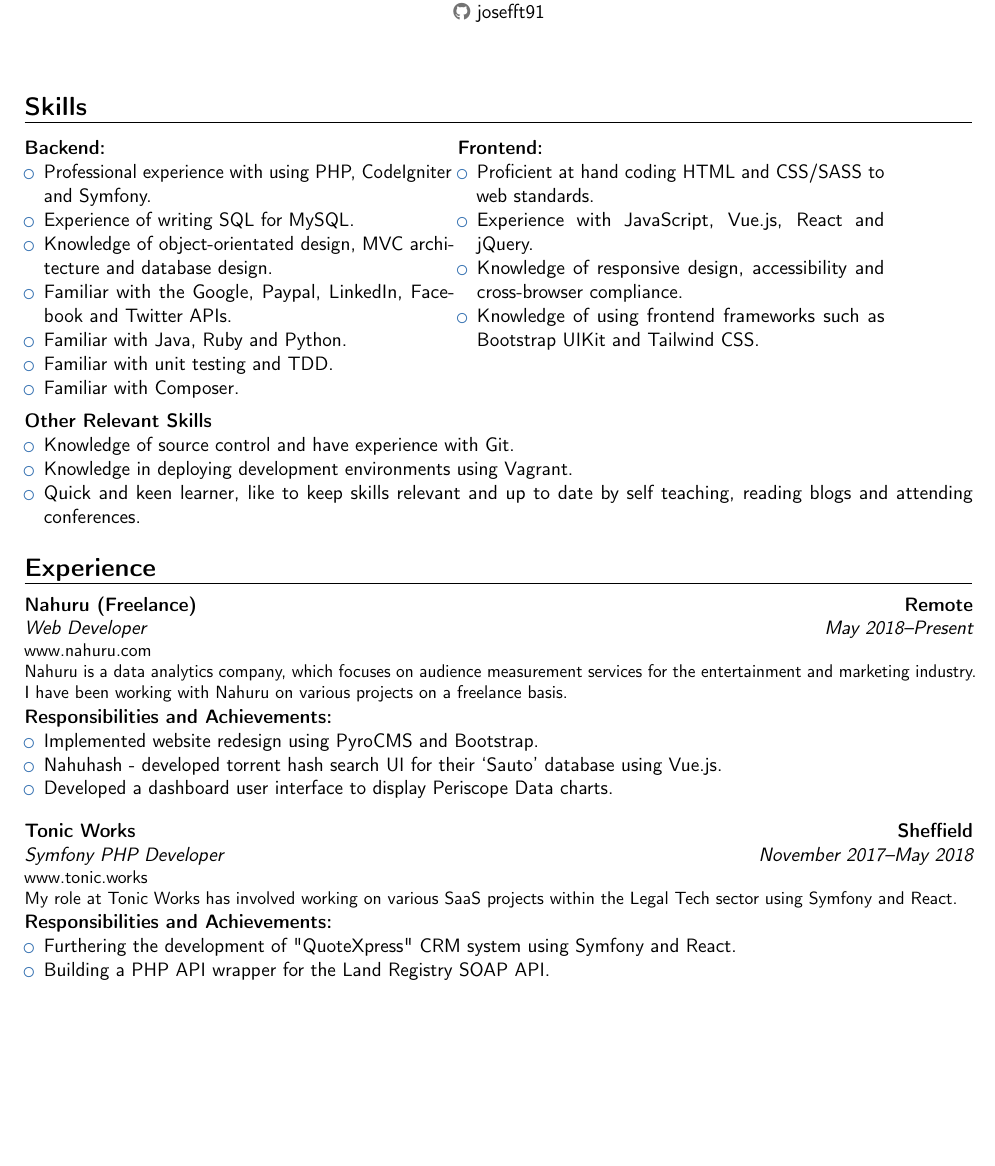
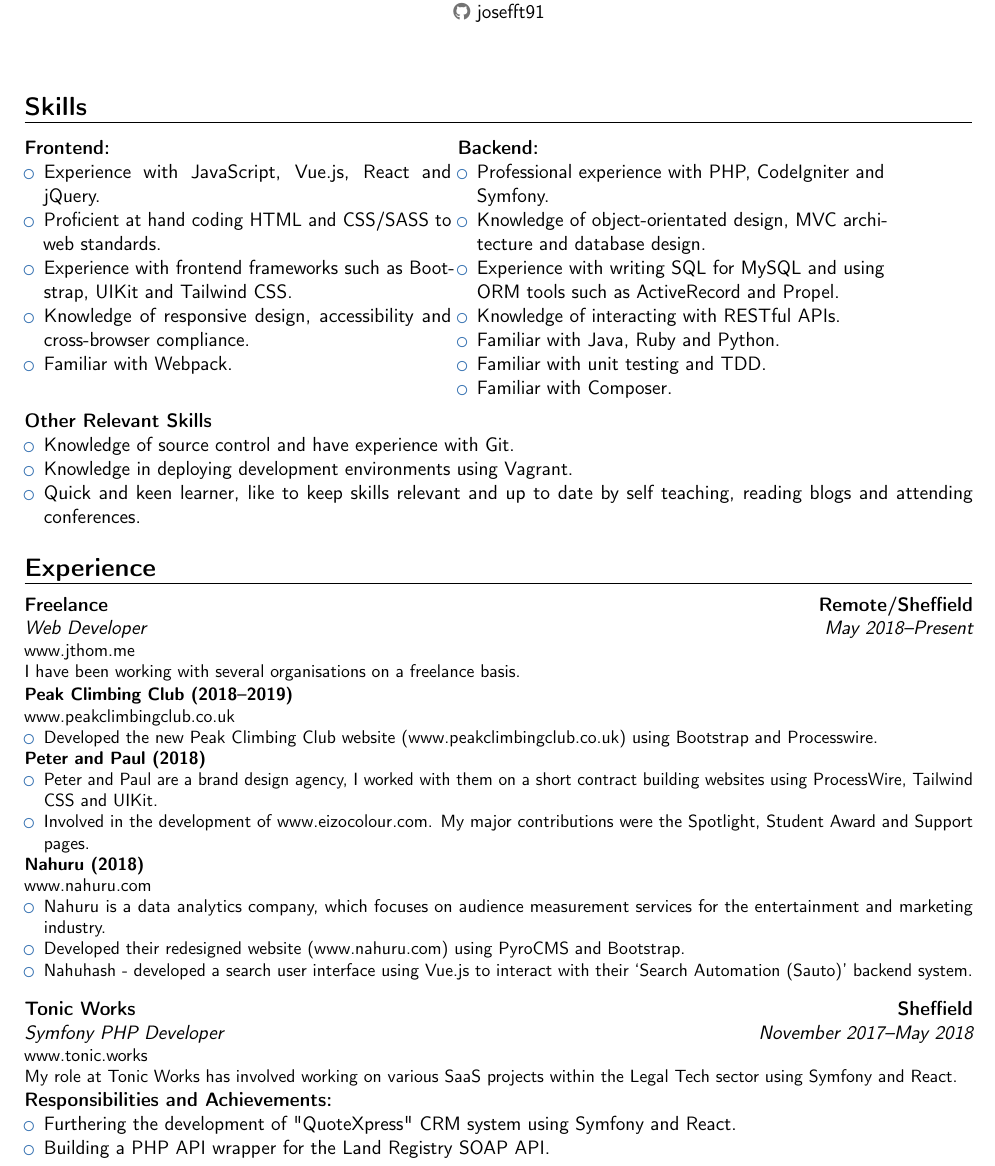
Before and after one commit to josefft91/online-cv, a LaTeX CV (joseff-thomas-cv.tex): part of page 1 of 2 before the commit and part of page 1 of 3 after it, cut so that both start at the same text, the shorter picture padded with empty space. Compiled offline with pdfLaTeX.

Commit message:
Updated CV

```diff
--- a/joseff-thomas-cv.tex
+++ b/joseff-thomas-cv.tex
@@ -22,26 +22,26 @@
 \makecvtitle
 
 \section{Skills}
-
+\begin{minipage}[t]{0.45\textwidth}
+	\textbf{Frontend:}
+	\begin{itemize}
+		\item Experience with JavaScript, Vue.js, React and jQuery.
+		\item Proficient at hand coding HTML and CSS/SASS to web standards.
+		\item Experience with frontend frameworks such as Bootstrap, UIKit and Tailwind CSS.
+		\item Knowledge of responsive design, accessibility and cross-browser compliance.
+		\item Familiar with Webpack.
+	\end{itemize}
+\end{minipage}
 \begin{minipage}[t]{0.45\textwidth}
 	\textbf{Backend:}
 	\begin{itemize}
-		\item Professional experience with using PHP, CodeIgniter and Symfony.
-		\item Experience of writing SQL for MySQL.
+		\item Professional experience with PHP, CodeIgniter and Symfony.
 		\item Knowledge of object-orientated design, MVC architecture and database design.
-		\item Familiar with the Google, Paypal, LinkedIn, Facebook and Twitter APIs.
+		\item Experience with writing SQL for MySQL and using ORM tools such as ActiveRecord and Propel.
+		\item Knowledge of interacting with RESTful APIs.
 		\item Familiar with Java, Ruby and Python.
 		\item Familiar with unit testing and TDD.
 		\item Familiar with Composer.
-	\end{itemize}
-\end{minipage}
-\begin{minipage}[t]{0.45\textwidth}
-	\textbf{Frontend:}
-	\begin{itemize}
-		\item Proficient at hand coding HTML and CSS/SASS to web standards.
-		\item Experience with JavaScript, Vue.js, React and jQuery.
-		\item Knowledge of responsive design, accessibility and cross-browser compliance.
-		\item Knowledge of using frontend frameworks such as Bootstrap UIKit and Tailwind CSS.
 	\end{itemize}
 \end{minipage}
 \\\\
@@ -57,14 +57,30 @@
 
 \section{Experience}
 
-\cventry{May 2018--Present}{Web Developer}{Nahuru (Freelance)}{Remote}{}{\href{www.nahuru.com}{www.nahuru.com} \newline{}%
-Nahuru is a data analytics company, which focuses on audience measurement services for the entertainment and marketing industry. I have been working with Nahuru on various projects on a freelance basis. }
-\textbf{Responsibilities and Achievements:}%
+\cventry{May 2018--Present}{Web Developer}{Freelance}{Remote/Sheffield}{}{\href{www.jthom.me}{www.jthom.me} \newline{}%
+I have been working with several organisations on a freelance basis. }
+\begin{small}
+\textbf{Peak Climbing Club (2018--2019)}\\
+\href{http://www.peakclimbingclub.co.uk}{www.peakclimbingclub.co.uk}
 \begin{itemize}%
-\item Implemented website redesign using PyroCMS and Bootstrap.
-\item Nahuhash - developed torrent hash search UI for their `Sauto' database using Vue.js.
-\item Developed a dashboard user interface to display Periscope Data charts. \\
-\end{itemize}%
+\item Developed the new Peak Climbing Club website (\href{http://www.peakclimbingclub.co.uk}{www.peakclimbingclub.co.uk}) using Bootstrap and Processwire.
+\end{itemize}
+\textbf{Peter and Paul (2018)}
+\begin{itemize}
+\item Peter and Paul are a brand design agency, I worked with them on a short contract building websites using ProcessWire, Tailwind CSS and UIKit.
+\item Involved in the development of \href{http://www.eizocolour.com}{www.eizocolour.com}. My major contributions were the Spotlight, Student Award and Support pages.
+\end{itemize}
+
+\textbf{Nahuru (2018)}\\
+\href{http://www.nahuru.com}{www.nahuru.com}
+\begin{itemize}%
+\item Nahuru is a data analytics company, which focuses on audience measurement services for the entertainment and marketing industry.
+\item Developed their redesigned website (\href{http://www.nahuru.com}{www.nahuru.com}) using PyroCMS and Bootstrap.
+\item Nahuhash - developed a search user interface using Vue.js to interact with their `Search Automation (Sauto)' backend system. \\
+%\item Developed a dashboard user interface to display Periscope Data charts. \\
+\end{itemize}
+
+\end{small}
 
 \cventry{November 2017--May 2018}{Symfony PHP Developer}{Tonic Works}{Sheffield}{}{\href{www.tonic.works}{www.tonic.works} \newline{}%
 My role at Tonic Works has involved working on various SaaS projects within the Legal Tech sector using Symfony and React. }
@@ -73,7 +89,7 @@
 \item Furthering the development of "QuoteXpress" CRM system using Symfony and React.
 \item Building a PHP API wrapper for the Land Registry SOAP API. \\
 \end{itemize}%
-
+\newpage
 \cventry{November 2016--November 2017}{Web Developer}{Twinkl Educational Publishing}{Sheffield}{}{\href{www.twinkl.co.uk}{www.twinkl.co.uk} \newline{}%
 Twinkl is an online educational resource company with over two million registered users worldwide. My role has involved furthering the development of the Twinkl website and internal systems using PHP and MySQL. }
 \textbf{Responsibilities and Achievements:}%
```
Also changed, not shown: 2 other files.
